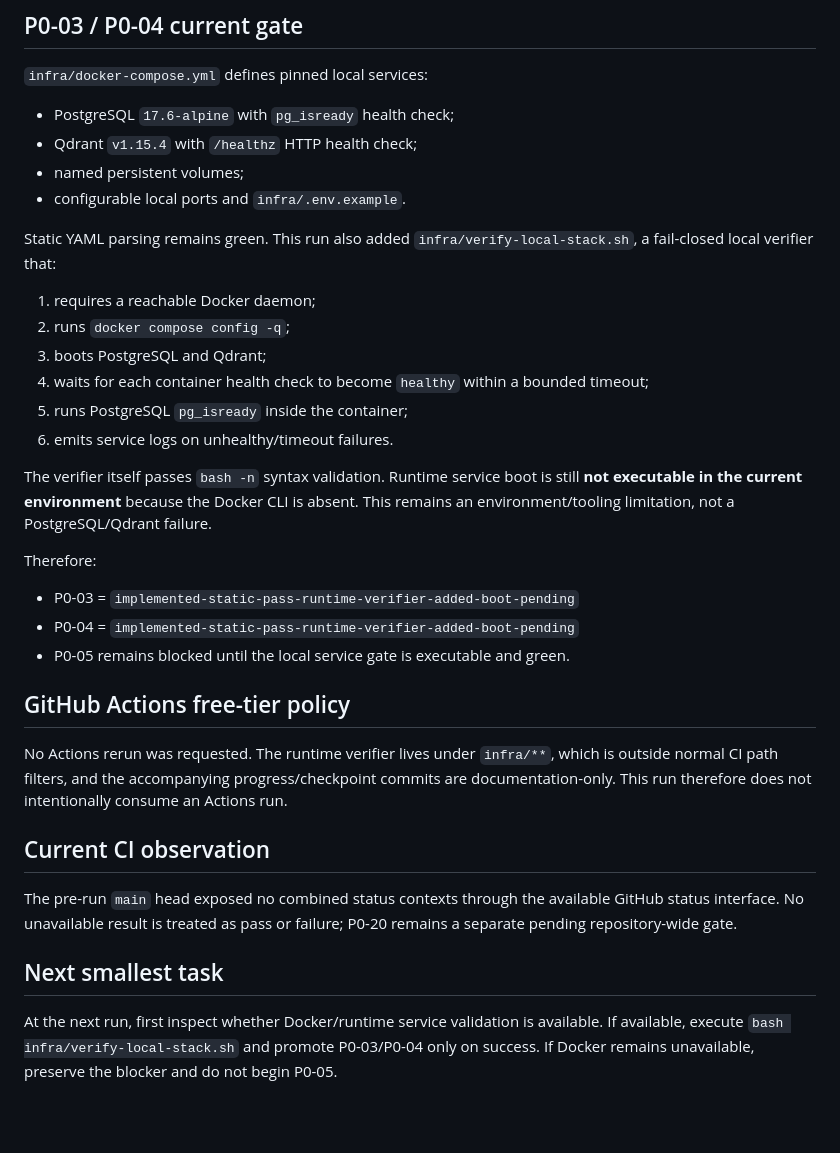
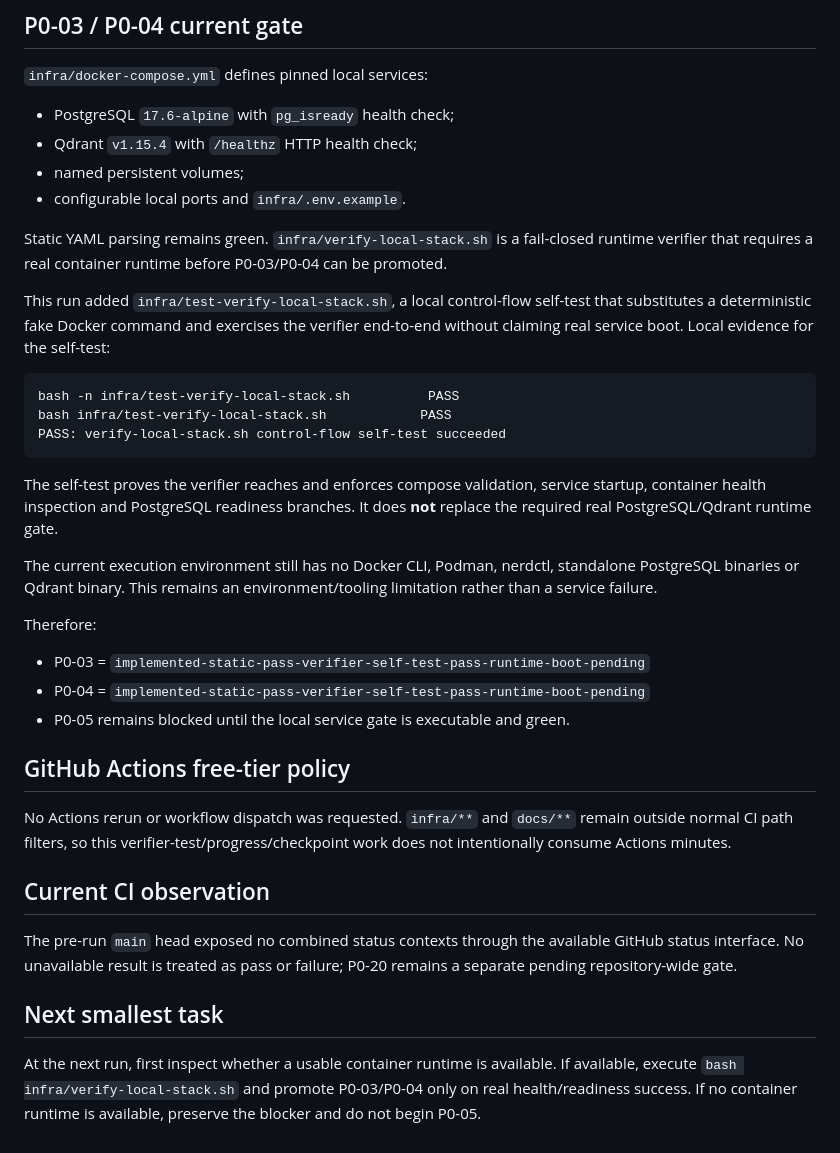
Before and after one commit to tomhannarong/Al-Editor, a Markdown page: docs/ai-editor/PROGRESS.md, the part around the change. GitHub-like rendering; blank space fills up the shorter version.

Commit message:
docs: update local stack verifier self-test status

````diff
--- a/docs/ai-editor/PROGRESS.md
+++ b/docs/ai-editor/PROGRESS.md
@@ -42,26 +42,29 @@ Standalone-verified:
 - named persistent volumes;
 - configurable local ports and `infra/.env.example`.
 
-Static YAML parsing remains green. This run also added `infra/verify-local-stack.sh`, a fail-closed local verifier that:
+Static YAML parsing remains green. `infra/verify-local-stack.sh` is a fail-closed runtime verifier that requires a real container runtime before P0-03/P0-04 can be promoted.
 
-1. requires a reachable Docker daemon;
-2. runs `docker compose config -q`;
-3. boots PostgreSQL and Qdrant;
-4. waits for each container health check to become `healthy` within a bounded timeout;
-5. runs PostgreSQL `pg_isready` inside the container;
-6. emits service logs on unhealthy/timeout failures.
+This run added `infra/test-verify-local-stack.sh`, a local control-flow self-test that substitutes a deterministic fake Docker command and exercises the verifier end-to-end without claiming real service boot. Local evidence for the self-test:
 
-The verifier itself passes `bash -n` syntax validation. Runtime service boot is still **not executable in the current environment** because the Docker CLI is absent. This remains an environment/tooling limitation, not a PostgreSQL/Qdrant failure.
+```text
+bash -n infra/test-verify-local-stack.sh          PASS
+bash infra/test-verify-local-stack.sh            PASS
+PASS: verify-local-stack.sh control-flow self-test succeeded
+```
+
+The self-test proves the verifier reaches and enforces compose validation, service startup, container health inspection and PostgreSQL readiness branches. It does **not** replace the required real PostgreSQL/Qdrant runtime gate.
+
+The current execution environment still has no Docker CLI, Podman, nerdctl, standalone PostgreSQL binaries or Qdrant binary. This remains an environment/tooling limitation rather than a service failure.
 
 Therefore:
 
-- P0-03 = `implemented-static-pass-runtime-verifier-added-boot-pending`
-- P0-04 = `implemented-static-pass-runtime-verifier-added-boot-pending`
+- P0-03 = `implemented-static-pass-verifier-self-test-pass-runtime-boot-pending`
+- P0-04 = `implemented-static-pass-verifier-self-test-pass-runtime-boot-pending`
 - P0-05 remains blocked until the local service gate is executable and green.
 
 ## GitHub Actions free-tier policy
 
-No Actions rerun was requested. The runtime verifier lives under `infra/**`, which is outside normal CI path filters, and the accompanying progress/checkpoint commits are documentation-only. This run therefore does not intentionally consume an Actions run.
+No Actions rerun or workflow dispatch was requested. `infra/**` and `docs/**` remain outside normal CI path filters, so this verifier-test/progress/checkpoint work does not intentionally consume Actions minutes.
 
 ## Current CI observation
 
@@ -69,4 +72,4 @@ The pre-run `main` head exposed no combined status contexts through the availabl
 
 ## Next smallest task
 
-At the next run, first inspect whether Docker/runtime service validation is available. If available, execute `bash infra/verify-local-stack.sh` and promote P0-03/P0-04 only on success. If Docker remains unavailable, preserve the blocker and do not begin P0-05.
+At the next run, first inspect whether a usable container runtime is available. If available, execute `bash infra/verify-local-stack.sh` and promote P0-03/P0-04 only on real health/readiness success. If no container runtime is available, preserve the blocker and do not begin P0-05.
````
